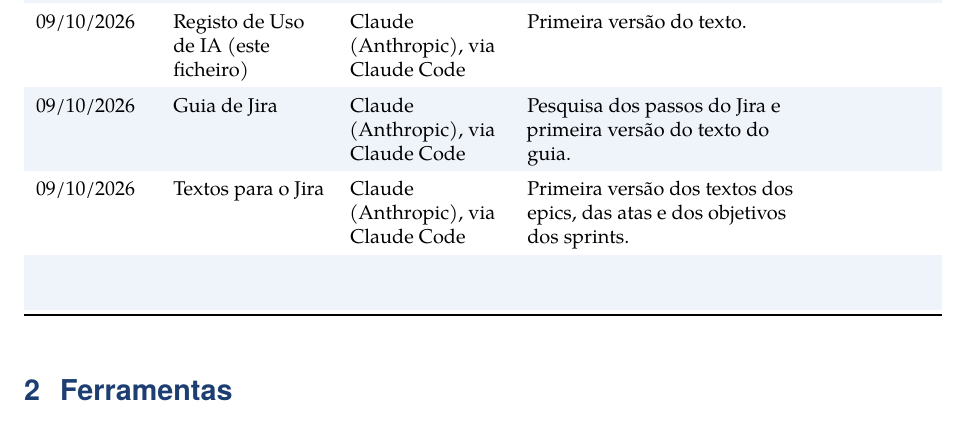
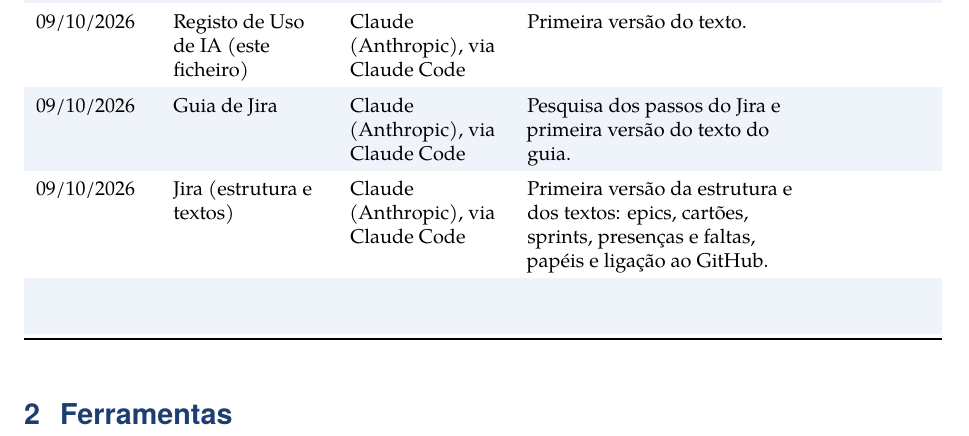
Before and after one commit to TiagoPereira001/Engenharia-de-Software, a LaTeX document (docs/registo_uso_ia.tex): part of page 1 of 2, cut so that both start at the same text. Compiled offline with pdfLaTeX.

Commit message:
atualiza o registo de ia com o jira

```diff
--- a/docs/registo_uso_ia.tex
+++ b/docs/registo_uso_ia.tex
@@ -106,8 +106,8 @@
   09/10/2026 & Guia de Jira & Claude (Anthropic), via Claude Code &
     Pesquisa dos passos do Jira e primeira versão do texto do guia. & \\
   \rowcolor{white}
-  09/10/2026 & Textos para o Jira & Claude (Anthropic), via Claude Code &
-    Primeira versão dos textos dos epics, das atas e dos objetivos dos sprints. & \\
+  09/10/2026 & Jira (estrutura e textos) & Claude (Anthropic), via Claude Code &
+    Primeira versão da estrutura e dos textos: epics, cartões, sprints, presenças e faltas, papéis e ligação ao GitHub. & \\
   \rowcolor{azulclaro!55} \rule{0pt}{2.2em} & & & & \\
   \bottomrule
 \end{tabularx}
```
